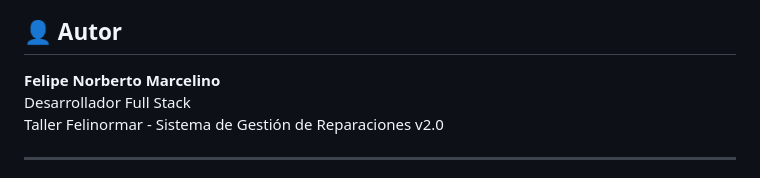
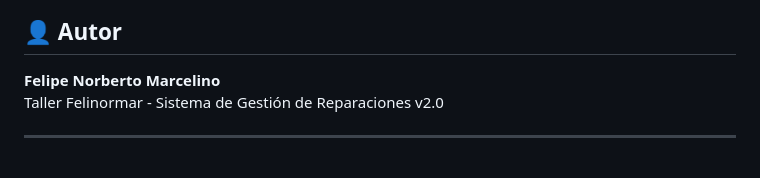
Before and after one commit to FeliNormar/taller_felinormar, a Markdown page: README.md, the part around one of its changes. GitHub-like rendering.

Commit message:
README.md for improved formatting
Updated formatting and headings in README.md for consistency.

```diff
--- a/README.md
+++ b/README.md
@@ -390,7 +390,6 @@ Ver [LICENSE](LICENSE) para términos completos.
 ## 👤 Autor
 
 **Felipe Norberto Marcelino**
-Desarrollador Full Stack
 Taller Felinormar - Sistema de Gestión de Reparaciones v2.0
 
 ---
```
Also changed, not shown: other parts of README.md (+44 -44 lines).
